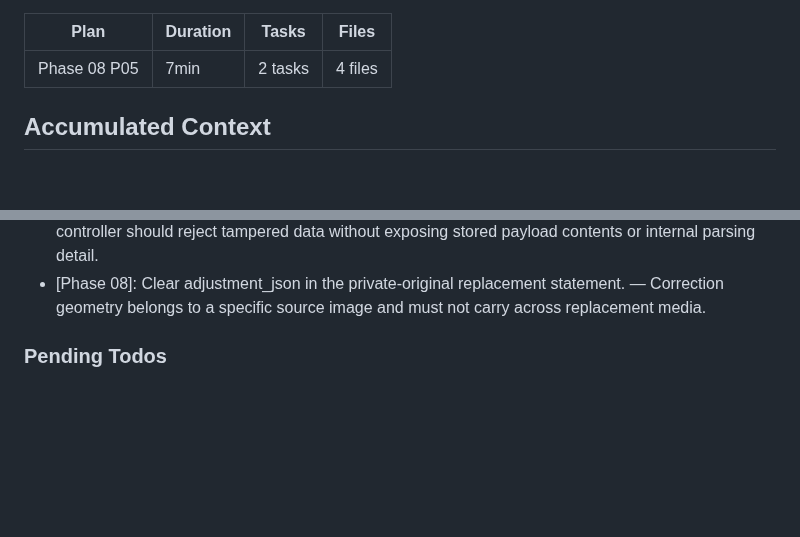
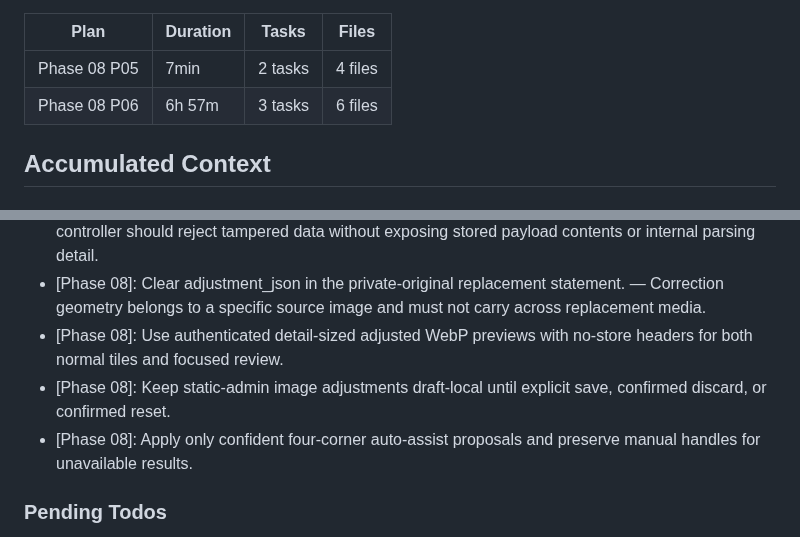
Before and after one commit to jetsaredim/autographs, a Markdown page: .planning/STATE.md, 2 parts joined by grey strips. Drawn GitHub-style; blank space fills up the shorter version.

```diff
--- a/.planning/STATE.md
+++ b/.planning/STATE.md
@@ -92,6 +92,7 @@ Progress: [█████████░] 94% of milestone plans complete; Phas
 | Plan | Duration | Tasks | Files |
 |------|----------|-------|-------|
 | Phase 08 P05 | 7min | 2 tasks | 4 files |
+| Phase 08 P06 | 6h 57m | 3 tasks | 6 files |
 
 ## Accumulated Context
 
@@ -165,6 +166,9 @@ Recent decisions affecting current work:
 - [Phase 08]: Persist Oracle image adjustment metadata as validated typed JSON in a nullable CLOB. — Option<String> binding represents reset as SQL NULL while ImageAdjustment serialization preserves the validated private contract.
 - [Phase 08]: Redact malformed persisted adjustment JSON at the Oracle adapter boundary. — The controller should reject tampered data without exposing stored payload contents or internal parsing detail.
 - [Phase 08]: Clear adjustment_json in the private-original replacement statement. — Correction geometry belongs to a specific source image and must not carry across replacement media.
+- [Phase 08]: Use authenticated detail-sized adjusted WebP previews with no-store headers for both normal tiles and focused review.
+- [Phase 08]: Keep static-admin image adjustments draft-local until explicit save, confirmed discard, or confirmed reset.
+- [Phase 08]: Apply only confident four-corner auto-assist proposals and preserve manual handles for unavailable results.
 
 ### Pending Todos
 
```
Also changed, not shown: other parts of .planning/STATE.md (+11 -11 lines), .planning/ROADMAP.md (+5 -3 lines), 1 other file.
